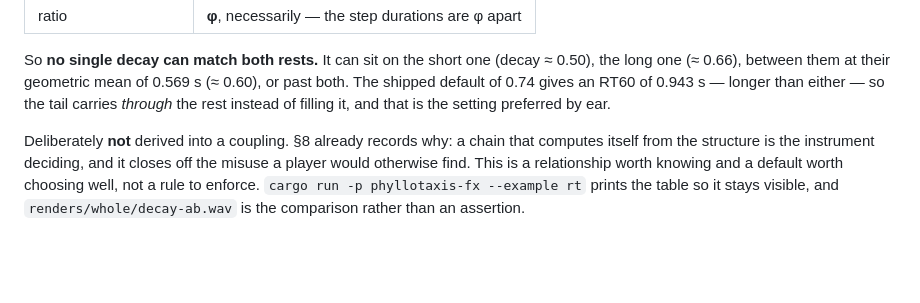
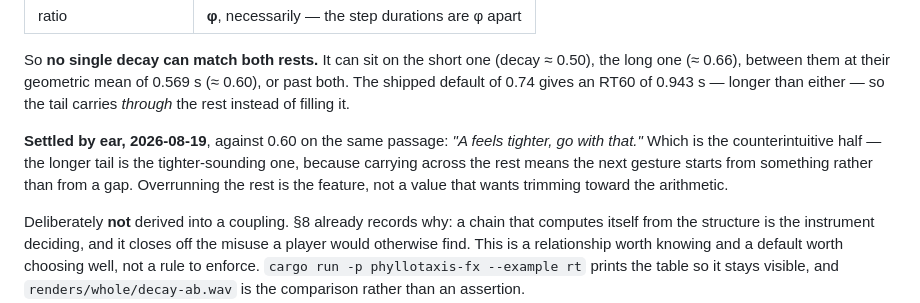
Before and after one commit to wraithsys/akindoflikeness-site, a Markdown page: phyllotaxis/DESIGN.md, the part around the change. Drawn GitHub-style; blank space fills up the shorter version.

Commit message:
Plate decay settled at 0.74 by ear, against 0.60
A/B'd on the same passage: "A feels tighter, go with that." No code changes -
0.74 was already the default - but it stops being an unexamined number and
becomes a decision with a reason.

The counterintuitive half is worth keeping: the LONGER tail is the
tighter-sounding one. RT60 0.94s overruns both rest windows, so the next
gesture starts from something rather than from a gap. Overrunning the rest is
the feature, not a value wanting trimmed toward the arithmetic.

Co-Authored-By: Claude Opus 5 <noreply@anthropic.com>
Claude-Session: https://claude.ai/code/session_01VQrtXAEAiAwPABLo3kUrc2

```diff
--- a/phyllotaxis/DESIGN.md
+++ b/phyllotaxis/DESIGN.md
@@ -749,7 +749,13 @@ So **no single decay can match both rests.** It can sit on the short one
 (decay ≈ 0.50), the long one (≈ 0.66), between them at their geometric mean of
 0.569 s (≈ 0.60), or past both. The shipped default of 0.74 gives an RT60 of
 0.943 s — longer than either — so the tail carries *through* the rest instead of
-filling it, and that is the setting preferred by ear.
+filling it.
+
+**Settled by ear, 2026-08-19**, against 0.60 on the same passage: *"A feels
+tighter, go with that."* Which is the counterintuitive half — the longer tail is
+the tighter-sounding one, because carrying across the rest means the next
+gesture starts from something rather than from a gap. Overrunning the rest is
+the feature, not a value that wants trimming toward the arithmetic.
 
 Deliberately **not** derived into a coupling. §8 already records why: a chain
 that computes itself from the structure is the instrument deciding, and it
```
